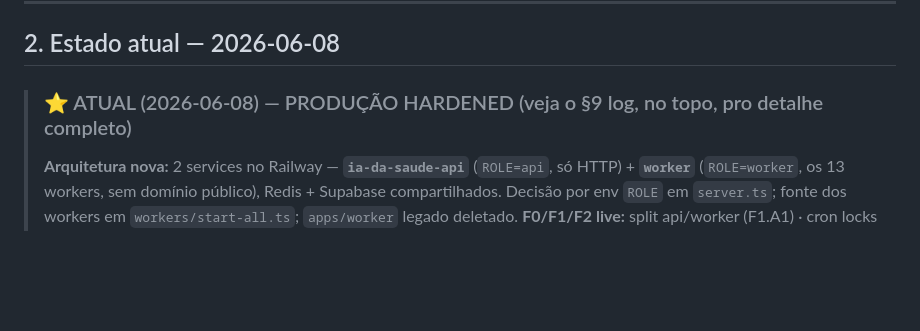
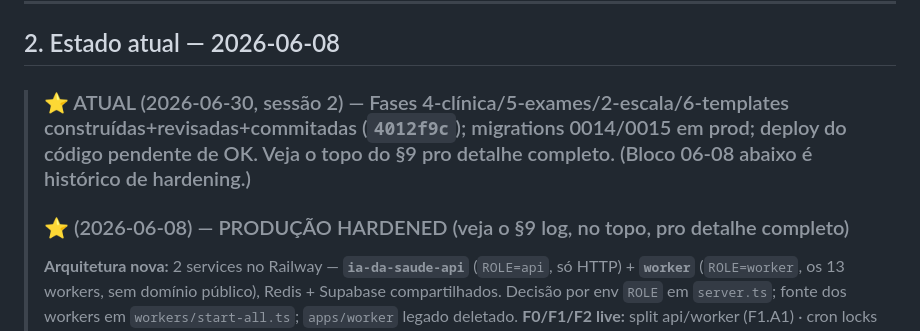
Before and after one commit to projetoiasaude/XARLOTE, a Markdown page: PROJECT_STATE.md, the part around one of its changes. Drawn GitHub-style; blank space fills up the shorter version.

Commit message:
docs: §9 — Fases 4-clínica/5-exames/2-escala/6-templates construídas+revisadas (sessão 2026-06-30 #2)
Co-Authored-By: Claude Opus 4.8 <noreply@anthropic.com>

```diff
--- a/PROJECT_STATE.md
+++ b/PROJECT_STATE.md
@@ -15,7 +15,8 @@
 
 ## 2. Estado atual — 2026-06-08
 
-> ### ⭐ ATUAL (2026-06-08) — PRODUÇÃO HARDENED (veja o §9 log, no topo, pro detalhe completo)
+> ### ⭐ ATUAL (2026-06-30, sessão 2) — Fases 4-clínica/5-exames/2-escala/6-templates construídas+revisadas+commitadas (`4012f9c`); migrations 0014/0015 em prod; deploy do código pendente de OK. Veja o topo do §9 pro detalhe completo. (Bloco 06-08 abaixo é histórico de hardening.)
+> ### ⭐ (2026-06-08) — PRODUÇÃO HARDENED (veja o §9 log, no topo, pro detalhe completo)
 > **Arquitetura nova:** 2 services no Railway — **`ia-da-saude-api`** (`ROLE=api`, só HTTP) + **`worker`** (`ROLE=worker`, os 13 workers, sem domínio público), Redis + Supabase compartilhados. Decisão por env `ROLE` em `server.ts`; fonte dos workers em `workers/start-all.ts`; `apps/worker` legado deletado.
 > **F0/F1/F2 live:** split api/worker (F1.A1) · cron locks (F1.A2) · resgate durável de cotação (F1.A3) · idempotência (F1.A4) · graceful shutdown (F1.A5) · Sentry env-gated (F1.B1) · trace_id ponta-a-ponta (F1.B2) · métricas+alertas, custo real com cache (F1.B3/B4) · health checks (F1.B5) · 44 testes (F1.C1) · CI/CD+gitleaks+audit (F1.C2/D1/D4) · Zod (F1.C6) · rate-limit (F2.G5) · matou N+1 −1s/msg (F2.G2) · **prompt caching −73% custo input (F2.G3)** · circuit breaker LLM (F2.F5).
 > **Pendências grátis do founder:** `TELEGRAM_BOT_TOKEN`+`TELEGRAM_ALERT_CHAT_ID` (alertas), `SENTRY_DSN`, UptimeRobot, backup Supabase, volume `apps/api/data`.
```
Also changed, not shown: other parts of PROJECT_STATE.md (+1 -0 lines).
